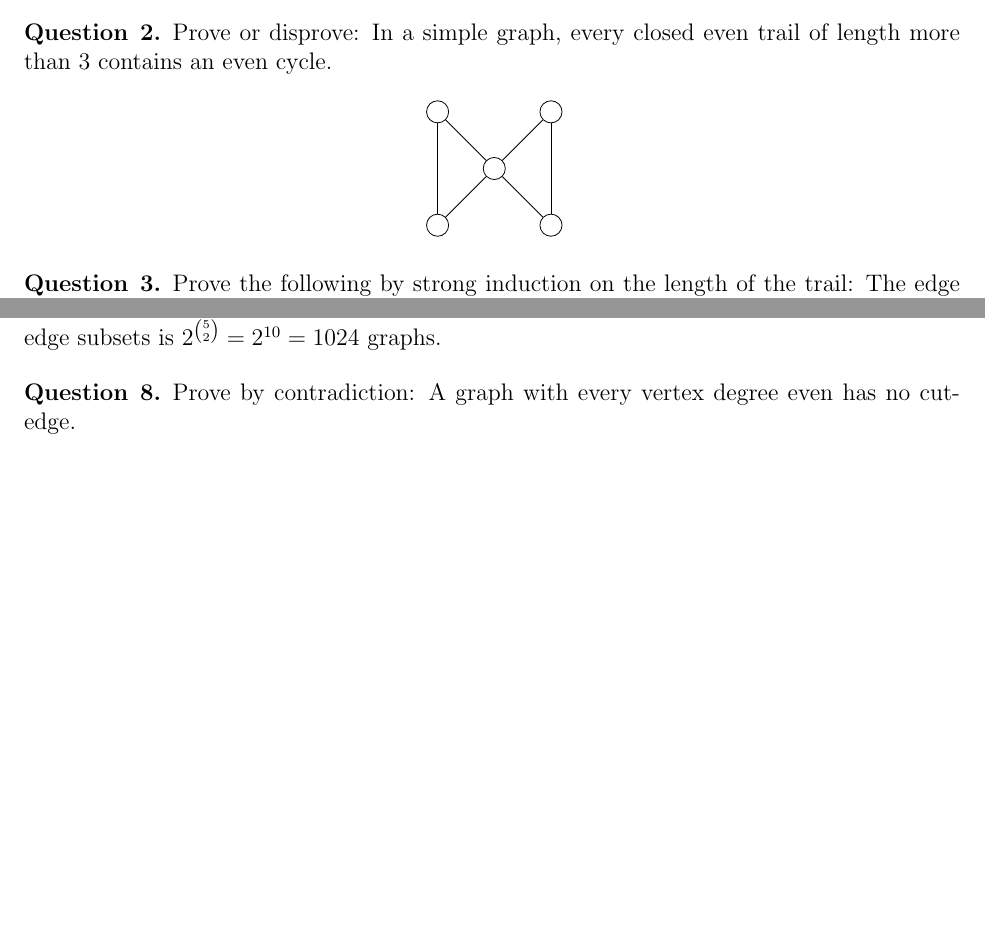
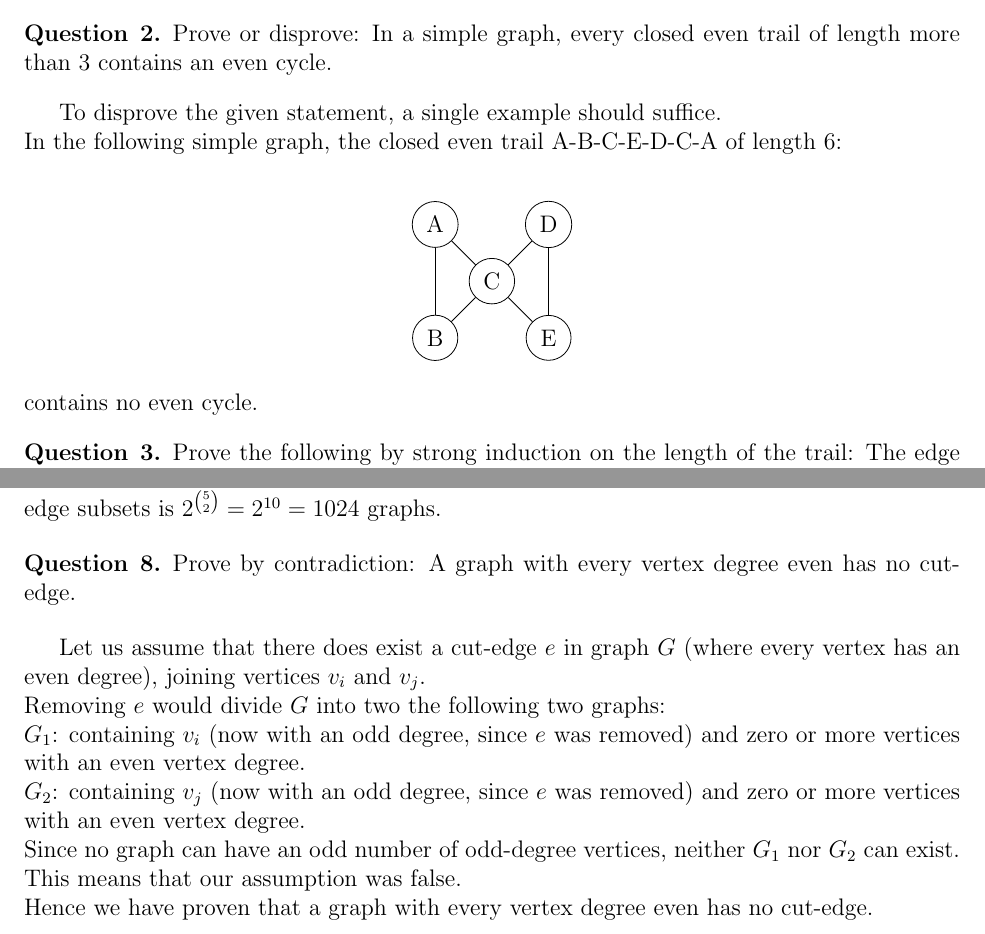
Before and after one commit to aseem96/2018-graph-theory, a LaTeX problem sheet (hw3/hw3.tex): two parts of pages 2 and 4 of 4, joined at a grey line, cut so that both start at the same text, the shorter picture padded with empty space. Compiled offline with pdfLaTeX.

Commit message:
answered questions 2 and 8

```diff
--- a/hw3/hw3.tex
+++ b/hw3/hw3.tex
@@ -107,13 +107,17 @@ The graph $C_6$ is the closest we can get to a graph without a clique of size 3
 
 \begin{question}{2}
 Prove or disprove: In a simple graph, every closed even trail of length more than 3 contains an even cycle.
+\end{question}
+
+To disprove the given statement, a single example should suffice.\\
+In the following simple graph, the closed even trail A-B-C-E-D-C-A of length 6:\\
 \begin{align*}
 \begin{tikzpicture}
-\node[shape=circle,draw=black] (B) at (1,0) {};
-\node[shape=circle,draw=black] (D) at (1,-2) {};
-\node[shape=circle,draw=black] (E) at (2,-1) {};
-\node[shape=circle,draw=black] (F) at (3,0) {};
-\node[shape=circle,draw=black] (H) at (3,-2) {};
+\node[shape=circle,draw=black] (B) at (1,0) {A};
+\node[shape=circle,draw=black] (D) at (1,-2) {B};
+\node[shape=circle,draw=black] (E) at (2,-1) {C};
+\node[shape=circle,draw=black] (F) at (3,0) {D};
+\node[shape=circle,draw=black] (H) at (3,-2) {E};
 \path [] (B) edge node[left] {} (E);
 \path [] (D) edge node[left] {} (E);
 \path [] (E) edge node[left] {} (F);
@@ -122,7 +126,7 @@ Prove or disprove: In a simple graph, every closed even trail of length more tha
 \path [] (F) edge node[left] {} (H);
 \end{tikzpicture}
 \end{align*}
-\end{question}
+contains no even cycle.
 
 \begin{question}{3}
 Prove the following by strong induction on the length of the trail: The edge set of every closed trail can be partitioned into one or more pairwise edge-disjoint cycles.
@@ -207,6 +211,14 @@ For an edge, we need to choose 2 vertices out of 5, which can be done in ${5 \ch
 Prove by contradiction: A graph with every vertex degree even has no cut-edge.
 \end{question}
 
+Let us assume that there does exist a cut-edge $e$ in graph $G$ (where every vertex has an even degree), joining vertices $v_i$ and $v_j$.\\
+Removing $e$ would divide $G$ into two the following two graphs:\\
+$G_1$: containing $v_i$ (now with an odd degree, since $e$ was removed) and zero or more vertices with an even vertex degree.\\
+$G_2$: containing $v_j$ (now with an odd degree, since $e$ was removed) and zero or more vertices with an even vertex degree.\\
+Since no graph can have an odd number of odd-degree vertices, neither $G_1$ nor $G_2$ can exist.\\
+This means that our assumption was false.\\
+Hence we have proven that a graph with every vertex degree even has no cut-edge.
+
 
 
 
```
Also changed, not shown: hw3/hw3.pdf.
